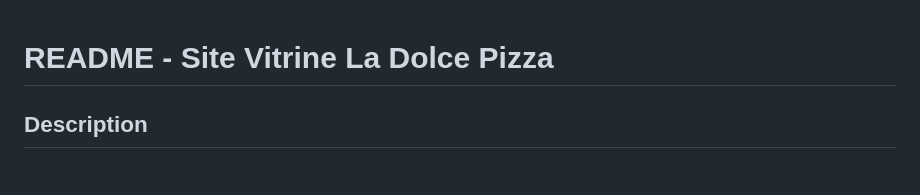
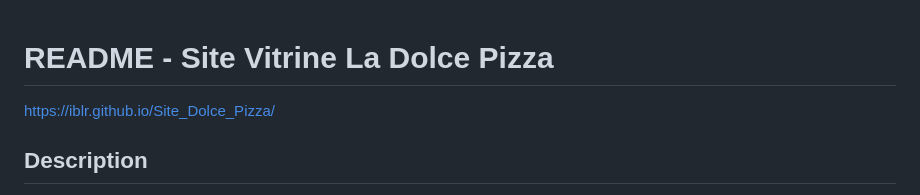
Before and after one commit to IBLR/Site_Dolce_Pizza, a Markdown page: README.md, the part around the change. Rendered like a GitHub page.

Commit message:
Update README with project URL
Added project URL to the README.

```diff
--- a/README.md
+++ b/README.md
@@ -1,4 +1,6 @@
 # README - Site Vitrine La Dolce Pizza
+
+https://iblr.github.io/Site_Dolce_Pizza/
 
 ## Description
 Le site vitrine de La Dolce Pizza a été conçu pour offrir une présentation élégante et fonctionnelle des services et produits du restaurant. Ce site vise à améliorer la visibilité de l'entreprise en ligne, tout en fournissant aux visiteurs un accès facile aux informations essentielles. Il est structuré autour de quatre pages principales :
```
